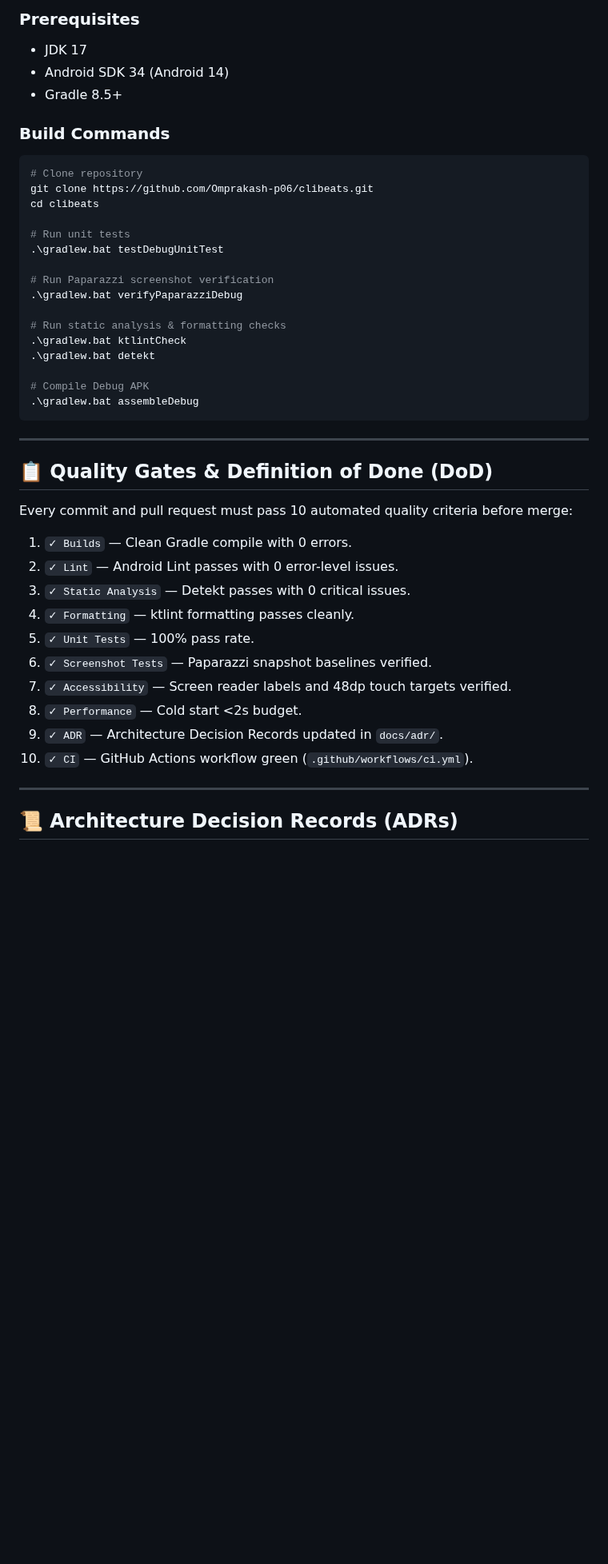
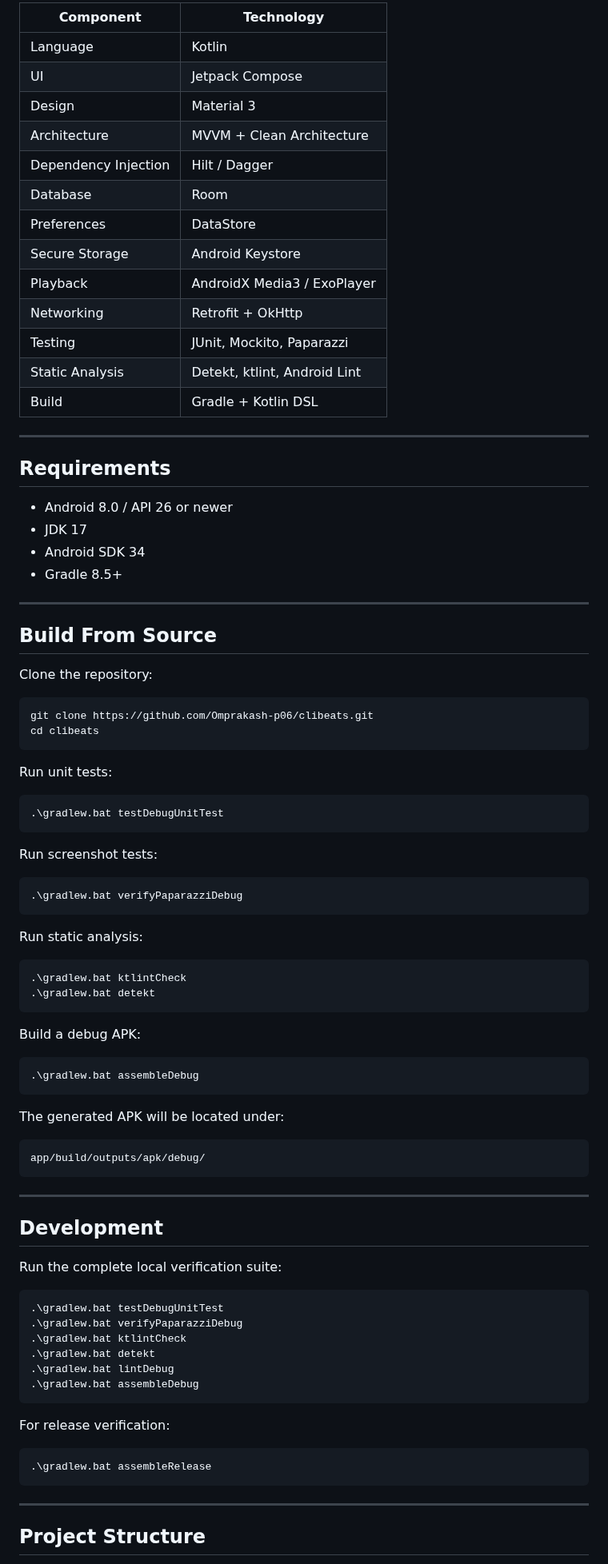
Before and after one commit to Omprakash-p06/clibeats, a Markdown page: README.md, the part around one of its changes. Shown at 80% size. Drawn GitHub-style; blank space fills up the shorter version.

````diff
--- a/README.md
+++ b/README.md
@@ -60,48 +117,93 @@ CLIBeats adheres to **MVVM + Clean Architecture** (`Presentation` ➔ `Domain`
 
-### Prerequisites
-- JDK 17
-- Android SDK 34 (Android 14)
-- Gradle 8.5+
+| Component | Technology |
+|---|---|
+| Language | Kotlin |
+| UI | Jetpack Compose |
+| Design | Material 3 |
+| Architecture | MVVM + Clean Architecture |
+| Dependency Injection | Hilt / Dagger |
+| Database | Room |
+| Preferences | DataStore |
+| Secure Storage | Android Keystore |
+| Playback | AndroidX Media3 / ExoPlayer |
+| Networking | Retrofit + OkHttp |
+| Testing | JUnit, Mockito, Paparazzi |
+| Static Analysis | Detekt, ktlint, Android Lint |
+| Build | Gradle + Kotlin DSL |
 
-### Build Commands
+---
+
+## Requirements
+
+* Android 8.0 / API 26 or newer
+* JDK 17
+* Android SDK 34
+* Gradle 8.5+
+
+---
+
+## Build From Source
+
+Clone the repository:
+
+```bash
+git clone https://github.com/Omprakash-p06/clibeats.git
+cd clibeats
+```
+
+Run unit tests:
 
 ```powershell
-# Clone repository
-git clone https://github.com/Omprakash-p06/clibeats.git
-cd clibeats
+.\gradlew.bat testDebugUnitTest
+```
 
-# Run unit tests
-.\gradlew.bat testDebugUnitTest
+Run screenshot tests:
 
-# Run Paparazzi screenshot verification
+```powershell
 .\gradlew.bat verifyPaparazziDebug
+```
 
-# Run static analysis & formatting checks
+Run static analysis:
+
+```powershell
 .\gradlew.bat ktlintCheck
 .\gradlew.bat detekt
+```
 
-# Compile Debug APK
+Build a debug APK:
+
+```powershell
 .\gradlew.bat assembleDebug
+```
+
+The generated APK will be located under:
+
+```text
+app/build/outputs/apk/debug/
 ```
 
 ---
 
-## 📋 Quality Gates & Definition of Done (DoD)
+## Development
 
-Every commit and pull request must pass 10 automated quality criteria before merge:
+Run the complete local verification suite:
 
-1. `✓ Builds` — Clean Gradle compile with 0 errors.
-2. `✓ Lint` — Android Lint passes with 0 error-level issues.
-3. `✓ Static Analysis` — Detekt passes with 0 critical issues.
-4. `✓ Formatting` — ktlint formatting passes cleanly.
-5. `✓ Unit Tests` — 100% pass rate.
-6. `✓ Screenshot Tests` — Paparazzi snapshot baselines verified.
-7. `✓ Accessibility` — Screen reader labels and 48dp touch targets verified.
-8. `✓ Performance` — Cold start <2s budget.
-9. `✓ ADR` — Architecture Decision Records updated in `docs/adr/`.
-10. `✓ CI` — GitHub Actions workflow green (`.github/workflows/ci.yml`).
+```powershell
+.\gradlew.bat testDebugUnitTest
+.\gradlew.bat verifyPaparazziDebug
+.\gradlew.bat ktlintCheck
+.\gradlew.bat detekt
+.\gradlew.bat lintDebug
+.\gradlew.bat assembleDebug
+```
+
+For release verification:
+
+```powershell
+.\gradlew.bat assembleRelease
+```
 
 ---
 
-## 📜 Architecture Decision Records (ADRs)
+## Project Structure
 
````
Also changed, not shown: other parts of README.md (+212 -44 lines), docs/evidence/final-validation/playing_attention.png (added), docs/evidence/final-validation/search_attention.png (added), docs/evidence/recovery-10/04_full_player.png (added), docs/evidence/recovery-10/05_notification.png (added).
